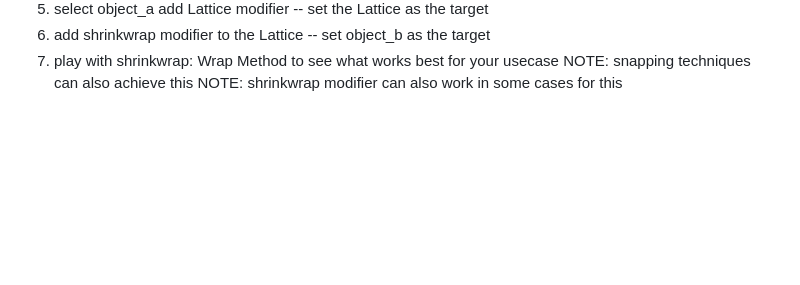
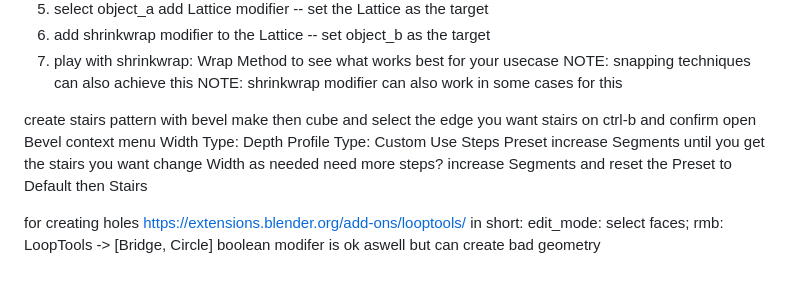
Before and after one commit to MajorZiploc/tooling_notes, a Markdown page: art/blender/workflows.md, the part around the change. Rendered like a GitHub page; blank space fills up the shorter version.

Commit message:
^blender

```diff
--- a/art/blender/workflows.md
+++ b/art/blender/workflows.md
@@ -194,3 +194,21 @@ object_a = object you want to attach to object_b
 7. play with shrinkwrap: Wrap Method to see what works best for your usecase
 NOTE: snapping techniques can also achieve this
 NOTE: shrinkwrap modifier can also work in some cases for this
+
+create stairs pattern with bevel
+make then cube and select the edge you want stairs on
+ctrl-b and confirm
+open Bevel context menu
+  Width Type: Depth
+  Profile Type: Custom
+    Use Steps Preset
+  increase Segments until you get the stairs you want
+  change Width as needed
+need more steps?
+  increase Segments and reset the Preset to Default then Stairs
+
+for creating holes
+  https://extensions.blender.org/add-ons/looptools/
+  in short:
+    edit_mode: select faces; rmb: LoopTools -> [Bridge, Circle]
+  boolean modifer is ok aswell but can create bad geometry
```
